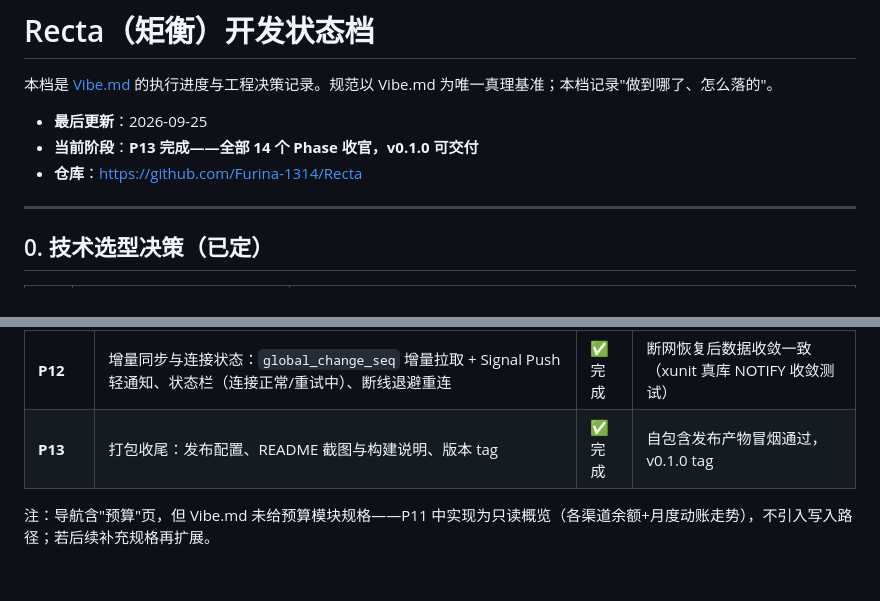
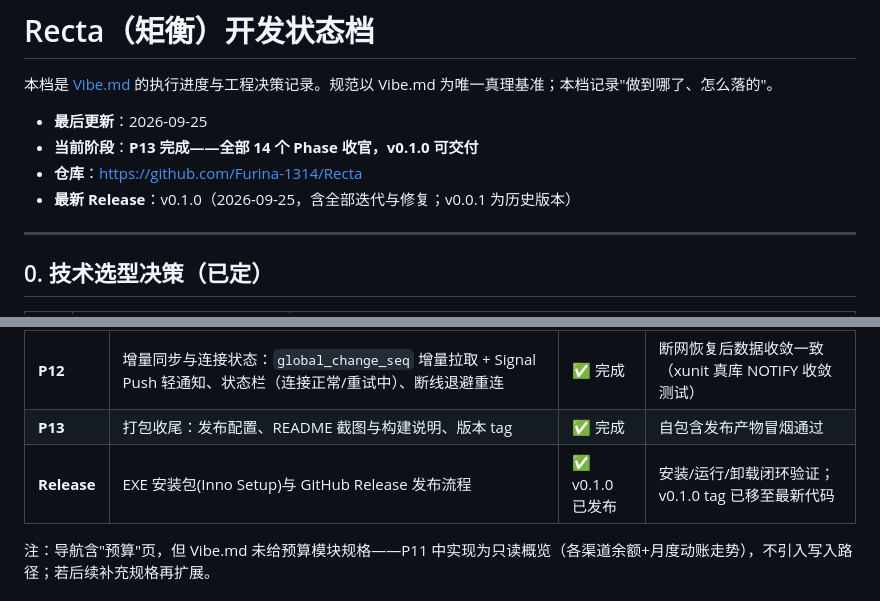
Before and after one commit to Furina-1314/Recta, a Markdown page: VibeState.md, 2 parts joined by grey strips. GitHub-like rendering.

Commit message:
发布: v0.1.0 Release(安装包+说明),tag 移至最新代码;VibeState 记录 Release 轨道

```diff
--- a/VibeState.md
+++ b/VibeState.md
@@ -5,6 +5,7 @@
 - **最后更新**：2026-09-25
 - **当前阶段**：**P13 完成——全部 14 个 Phase 收官，v0.1.0 可交付**
 - **仓库**：https://github.com/Furina-1314/Recta
+- **最新 Release**：v0.1.0（2026-09-25，含全部迭代与修复；v0.0.1 为历史版本）
 
 ---
 
@@ -78,7 +79,8 @@
 | **P10** | 分户与入账页：同学名单管理（团支书）、充值补缴入账、个人流水、垫资披露视图 | ✅ 完成 | 入账三通道 GUI 可走 |
 | **P11** | 大盘/审计/预算看板：团支书全员统计（驳回率、核减差、响应时效、渠道分布） | ✅ 完成 | 数据与真库一致 |
 | **P12** | 增量同步与连接状态：`global_change_seq` 增量拉取 + Signal Push 轻通知、状态栏（连接正常/重试中）、断线退避重连 | ✅ 完成 | 断网恢复后数据收敛一致（xunit 真库 NOTIFY 收敛测试） |
-| **P13** | 打包收尾：发布配置、README 截图与构建说明、版本 tag | ✅ 完成 | 自包含发布产物冒烟通过，v0.1.0 tag |
+| **P13** | 打包收尾：发布配置、README 截图与构建说明、版本 tag | ✅ 完成 | 自包含发布产物冒烟通过 |
+| **Release** | EXE 安装包(Inno Setup)与 GitHub Release 发布流程 | ✅ v0.1.0 已发布 | 安装/运行/卸载闭环验证；v0.1.0 tag 已移至最新代码 |
 
 注：导航含"预算"页，但 Vibe.md 未给预算模块规格——P11 中实现为只读概览（各渠道余额+月度动账走势），不引入写入路径；若后续补充规格再扩展。
 
```
